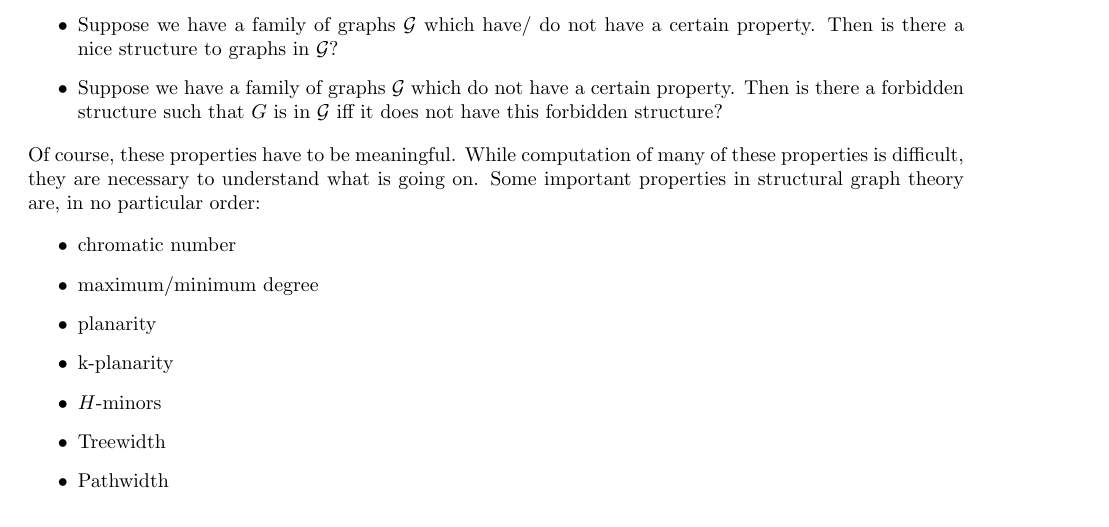
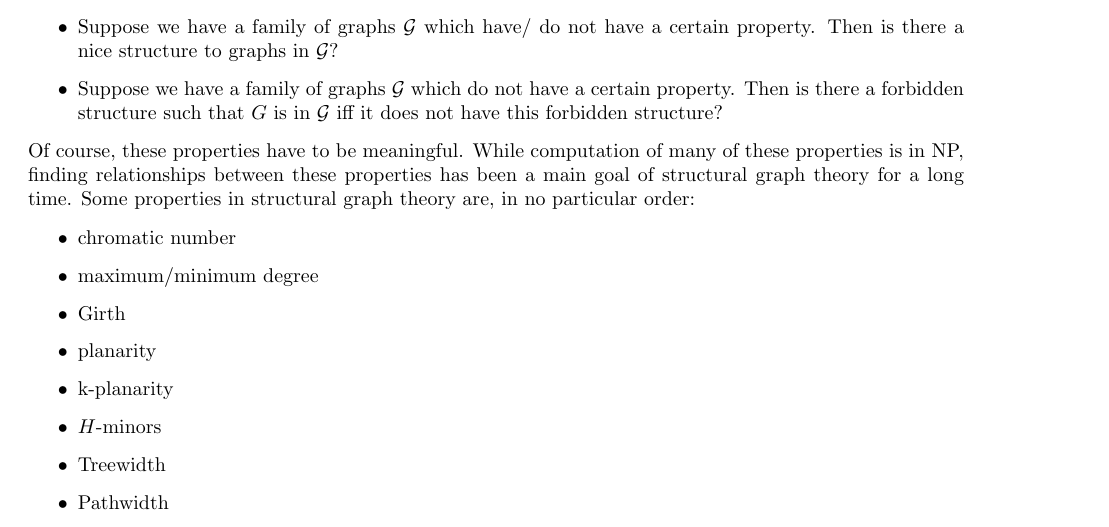
Before and after one commit to ErickLuu/Honours-Project-Notes, a LaTeX document (Notes/Structural Graph Theory/sgtintro.tex): part of page 1 of 2, cut so that both start at the same text. Compiled offline with pdfLaTeX.

Commit message:
txs auto checkin

```diff
--- a/Notes/Structural Graph Theory/sgtintro.tex
+++ b/Notes/Structural Graph Theory/sgtintro.tex
@@ -45,12 +45,13 @@ Structural graph theory is the analysis of substructures in graphs. Questions in
 	\item Suppose we have a family of graphs $\mathcal{G}$ which have/ do not have a certain property. Then is there a nice structure to graphs in $\mathcal{G}$?
 	\item Suppose we have a family of graphs $\mathcal{G}$ which do not have a certain property. Then is there a forbidden structure such that $G$ is in $\mathcal{G}$ iff it does not have this forbidden structure?
 \end{itemize}
-Of course, these properties have to be meaningful. While computation of many of these properties is difficult, they are necessary to understand what is going on.
-Some important properties in structural graph theory are, in no particular order:
+Of course, these properties have to be meaningful. While computation of many of these properties is in NP, finding relationships between these properties has been a main goal of structural graph theory for a long time.
+Some properties in structural graph theory are, in no particular order:
 
 \begin{itemize}
 	\item chromatic number
 	\item maximum/minimum degree
+	\item Girth
 	\item planarity
 	\item k-planarity
 	\item $H$-minors
```
